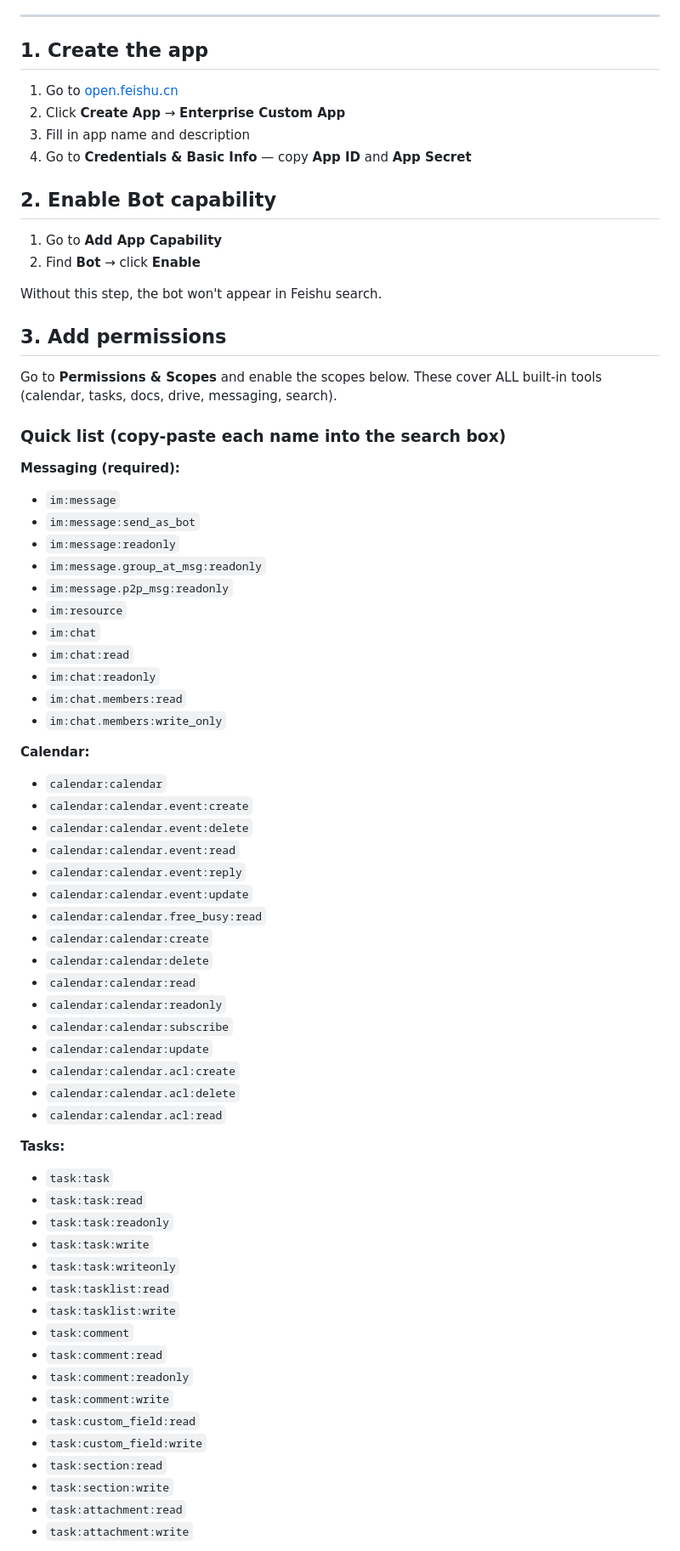
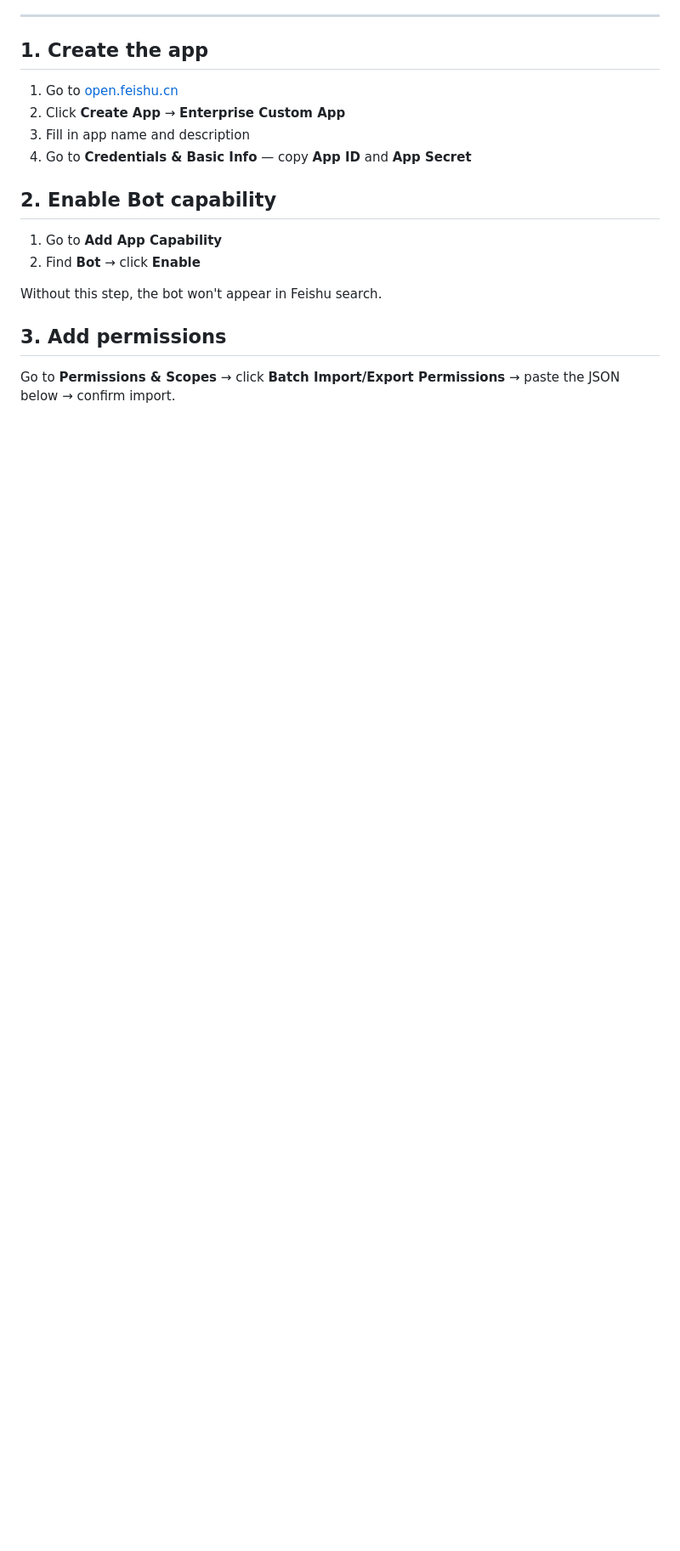
Before and after one commit to Phat-Po/lark-agent-template, a Markdown page: docs/feishu-app-setup.md, the part around one of its changes. Shown at 85% size. Rendered like a GitHub page; blank space fills up the shorter version.

```diff
--- a/docs/feishu-app-setup.md
+++ b/docs/feishu-app-setup.md
@@ -31,57 +31,5 @@ Without this step, the bot won't appear in Feishu search.
 
 ## 3. Add permissions
 
-Go to **Permissions & Scopes** and enable the scopes below. These cover ALL built-in tools (calendar, tasks, docs, drive, messaging, search).
+Go to **Permissions & Scopes** → click **Batch Import/Export Permissions** → paste the JSON below → confirm import.
 
-### Quick list (copy-paste each name into the search box)
-
-**Messaging (required):**
-- `im:message`
-- `im:message:send_as_bot`
-- `im:message:readonly`
-- `im:message.group_at_msg:readonly`
-- `im:message.p2p_msg:readonly`
-- `im:resource`
-- `im:chat`
-- `im:chat:read`
-- `im:chat:readonly`
-- `im:chat.members:read`
-- `im:chat.members:write_only`
-
-**Calendar:**
-- `calendar:calendar`
-- `calendar:calendar.event:create`
-- `calendar:calendar.event:delete`
-- `calendar:calendar.event:read`
-- `calendar:calendar.event:reply`
-- `calendar:calendar.event:update`
-- `calendar:calendar.free_busy:read`
-- `calendar:calendar:create`
-- `calendar:calendar:delete`
-- `calendar:calendar:read`
-- `calendar:calendar:readonly`
-- `calendar:calendar:subscribe`
-- `calendar:calendar:update`
-- `calendar:calendar.acl:create`
-- `calendar:calendar.acl:delete`
-- `calendar:calendar.acl:read`
-
-**Tasks:**
-- `task:task`
-- `task:task:read`
-- `task:task:readonly`
-- `task:task:write`
-- `task:task:writeonly`
-- `task:tasklist:read`
-- `task:tasklist:write`
-- `task:comment`
-- `task:comment:read`
-- `task:comment:readonly`
-- `task:comment:write`
-- `task:custom_field:read`
-- `task:custom_field:write`
-- `task:section:read`
-- `task:section:write`
-- `task:attachment:read`
-- `task:attachment:write`
-
```
Also changed, not shown: other parts of docs/feishu-app-setup.md (+2 -27 lines), docs/feishu-app-setup.zh.md (+3 -80 lines).
